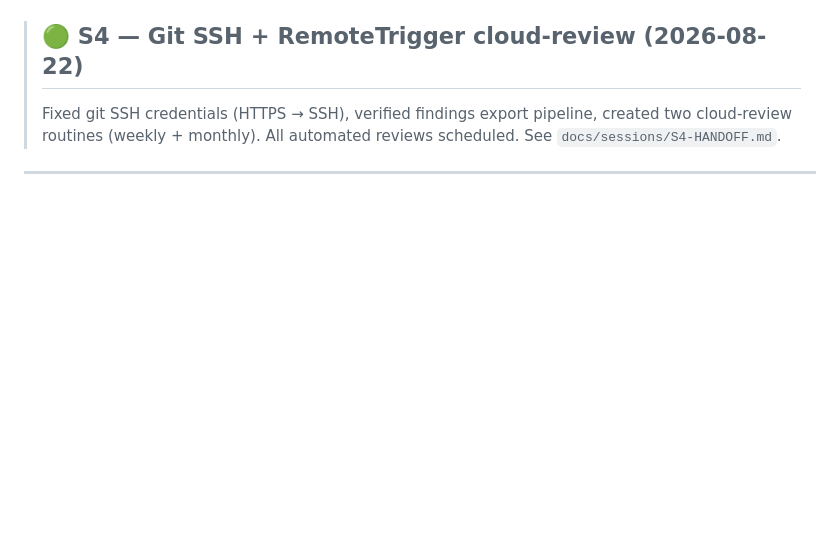
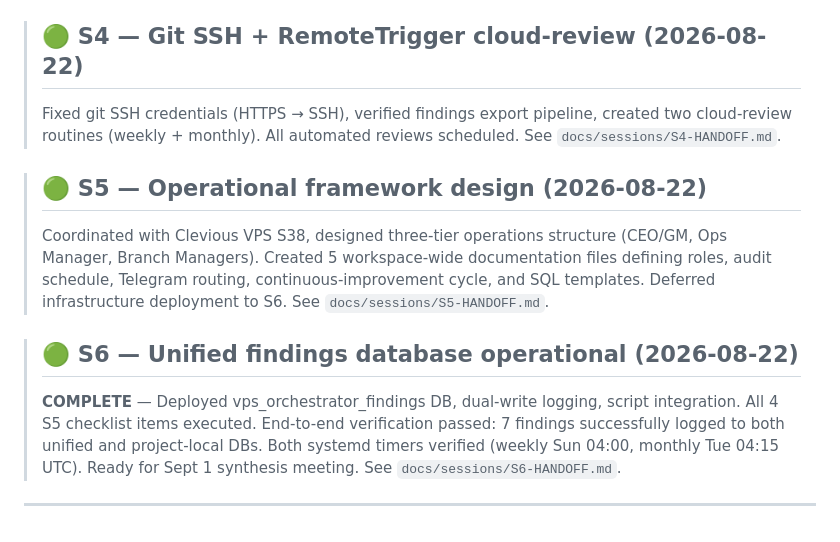
Before and after one commit to jr-oaks1/Hermes-VPS, a Markdown page: CLAUDE.md, the part around the change. GitHub-like rendering; blank space fills up the shorter version.

Commit message:
docs: Update S6 completion in project README

```diff
--- a/CLAUDE.md
+++ b/CLAUDE.md
@@ -82,4 +82,10 @@ recent linked here once it exists.
 > ## 🟢 S4 — Git SSH + RemoteTrigger cloud-review (2026-08-22)
 > Fixed git SSH credentials (HTTPS → SSH), verified findings export pipeline, created two cloud-review routines (weekly + monthly). All automated reviews scheduled. See
 > `docs/sessions/S4-HANDOFF.md`.
+
+> ## 🟢 S5 — Operational framework design (2026-08-22)
+> Coordinated with Clevious VPS S38, designed three-tier operations structure (CEO/GM, Ops Manager, Branch Managers). Created 5 workspace-wide documentation files defining roles, audit schedule, Telegram routing, continuous-improvement cycle, and SQL templates. Deferred infrastructure deployment to S6. See `docs/sessions/S5-HANDOFF.md`.
+
+> ## 🟢 S6 — Unified findings database operational (2026-08-22)
+> **COMPLETE** — Deployed vps_orchestrator_findings DB, dual-write logging, script integration. All 4 S5 checklist items executed. End-to-end verification passed: 7 findings successfully logged to both unified and project-local DBs. Both systemd timers verified (weekly Sun 04:00, monthly Tue 04:15 UTC). Ready for Sept 1 synthesis meeting. See `docs/sessions/S6-HANDOFF.md`.
 ---
```
